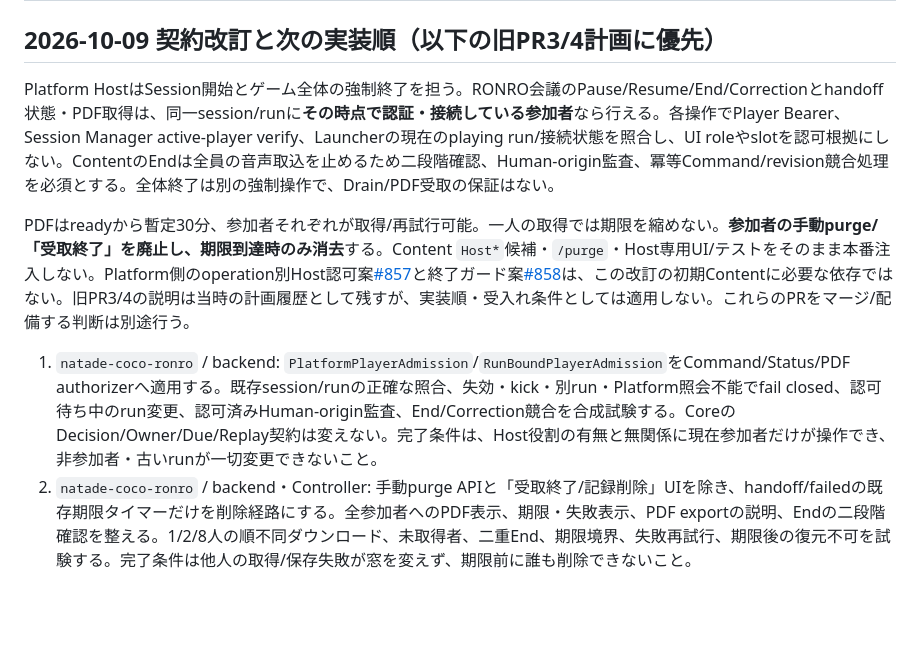
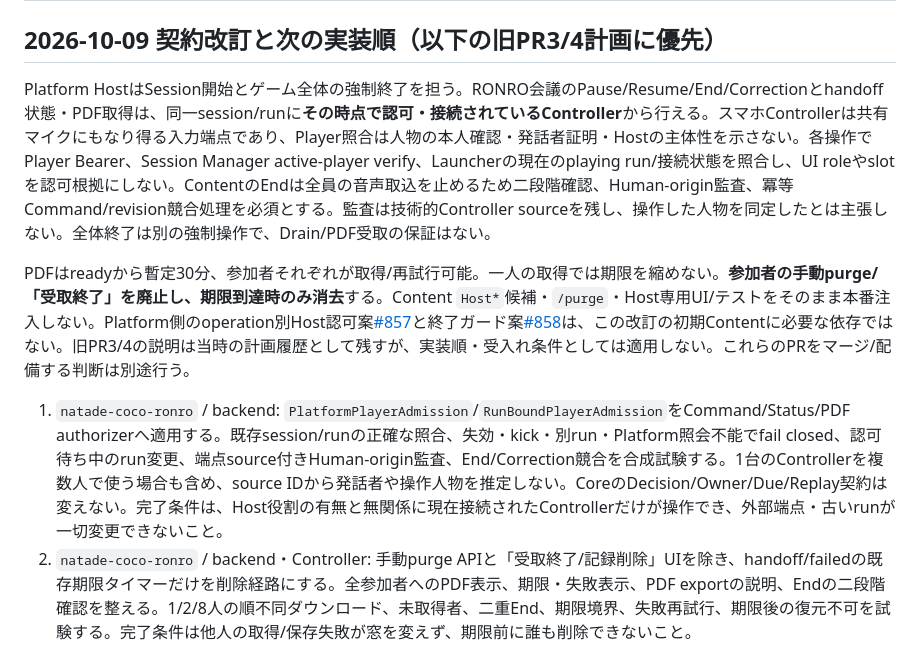
Before and after one commit to hakobune8/ronro, a Markdown page: docs/implementation/natadecoco-content-implementation-plan.md, the part around the change. GitHub-like rendering; blank space fills up the shorter version.

```diff
--- a/docs/implementation/natadecoco-content-implementation-plan.md
+++ b/docs/implementation/natadecoco-content-implementation-plan.md
@@ -8,11 +8,11 @@
 
 ## 2026-10-09 契約改訂と次の実装順（以下の旧PR3/4計画に優先）
 
-Platform HostはSession開始とゲーム全体の強制終了を担う。RONRO会議のPause/Resume/End/Correctionとhandoff状態・PDF取得は、同一session/runに**その時点で認証・接続している参加者**なら行える。各操作でPlayer Bearer、Session Manager active-player verify、Launcherの現在のplaying run/接続状態を照合し、UI roleやslotを認可根拠にしない。ContentのEndは全員の音声取込を止めるため二段階確認、Human-origin監査、冪等Command/revision競合処理を必須とする。全体終了は別の強制操作で、Drain/PDF受取の保証はない。
+Platform HostはSession開始とゲーム全体の強制終了を担う。RONRO会議のPause/Resume/End/Correctionとhandoff状態・PDF取得は、同一session/runに**その時点で認可・接続されているController**から行える。スマホControllerは共有マイクにもなり得る入力端点であり、Player照合は人物の本人確認・発話者証明・Hostの主体性を示さない。各操作でPlayer Bearer、Session Manager active-player verify、Launcherの現在のplaying run/接続状態を照合し、UI roleやslotを認可根拠にしない。ContentのEndは全員の音声取込を止めるため二段階確認、Human-origin監査、冪等Command/revision競合処理を必須とする。監査は技術的Controller sourceを残し、操作した人物を同定したとは主張しない。全体終了は別の強制操作で、Drain/PDF受取の保証はない。
 
 PDFはreadyから暫定30分、参加者それぞれが取得/再試行可能。一人の取得では期限を縮めない。**参加者の手動purge/「受取終了」を廃止し、期限到達時のみ消去**する。Content `Host*`候補・`/purge`・Host専用UI/テストをそのまま本番注入しない。Platform側のoperation別Host認可案[#857](https://github.com/SSLHQ/natade-coco-edge/pull/857)と終了ガード案[#858](https://github.com/SSLHQ/natade-coco-edge/pull/858)は、この改訂の初期Contentに必要な依存ではない。旧PR3/4の説明は当時の計画履歴として残すが、実装順・受入れ条件としては適用しない。これらのPRをマージ/配備する判断は別途行う。
 
-1. `natade-coco-ronro` / backend: `PlatformPlayerAdmission`/`RunBoundPlayerAdmission`をCommand/Status/PDF authorizerへ適用する。既存session/runの正確な照合、失効・kick・別run・Platform照会不能でfail closed、認可待ち中のrun変更、認可済みHuman-origin監査、End/Correction競合を合成試験する。CoreのDecision/Owner/Due/Replay契約は変えない。完了条件は、Host役割の有無と無関係に現在参加者だけが操作でき、非参加者・古いrunが一切変更できないこと。
+1. `natade-coco-ronro` / backend: `PlatformPlayerAdmission`/`RunBoundPlayerAdmission`をCommand/Status/PDF authorizerへ適用する。既存session/runの正確な照合、失効・kick・別run・Platform照会不能でfail closed、認可待ち中のrun変更、端点source付きHuman-origin監査、End/Correction競合を合成試験する。1台のControllerを複数人で使う場合も含め、source IDから発話者や操作人物を推定しない。CoreのDecision/Owner/Due/Replay契約は変えない。完了条件は、Host役割の有無と無関係に現在接続されたControllerだけが操作でき、外部端点・古いrunが一切変更できないこと。
 2. `natade-coco-ronro` / backend・Controller: 手動purge APIと「受取終了/記録削除」UIを除き、handoff/failedの既存期限タイマーだけを削除経路にする。全参加者へのPDF表示、期限・失敗表示、PDF exportの説明、Endの二段階確認を整える。1/2/8人の順不同ダウンロード、未取得者、二重End、期限境界、失敗再試行、期限後の復元不可を試験する。完了条件は他人の取得/保存失敗が窓を変えず、期限前に誰も削除できないこと。
 3. `natade-coco-ronro` / production composition: 上記認可と既存音声・Analyzer・Journal・PDF候補を本番entrypointへ明示的に注入する。既存503閉鎖経路を段階的に開き、Cloud-demo/非機密表示、実Provider・tmpfs・secret・Fleet契約を検証する。完了条件は1/4/8台、途中参加、休憩/再開、訂正、End/Drain、同じPDFの各自取得、期限消去までの実機E2Eと旧Game非影響。
 4. Platform/GDKは原則無変更。実機で`requestGameResource`/WSS・`while-playing`/`keep-alive`・全体終了との境界が既存契約では成立しない場合に限り、証拠を添えて最小変更を別途判断する。全体終了後のContentデータ/PDF喪失を正常完了と表示しない。
```
Also changed, not shown: docs/architecture/natadecoco-content-contract.md (+10 -8 lines), docs/rfc/0009-ronro-as-natadecoco-local-ai-content.md (+2 -0 lines).
